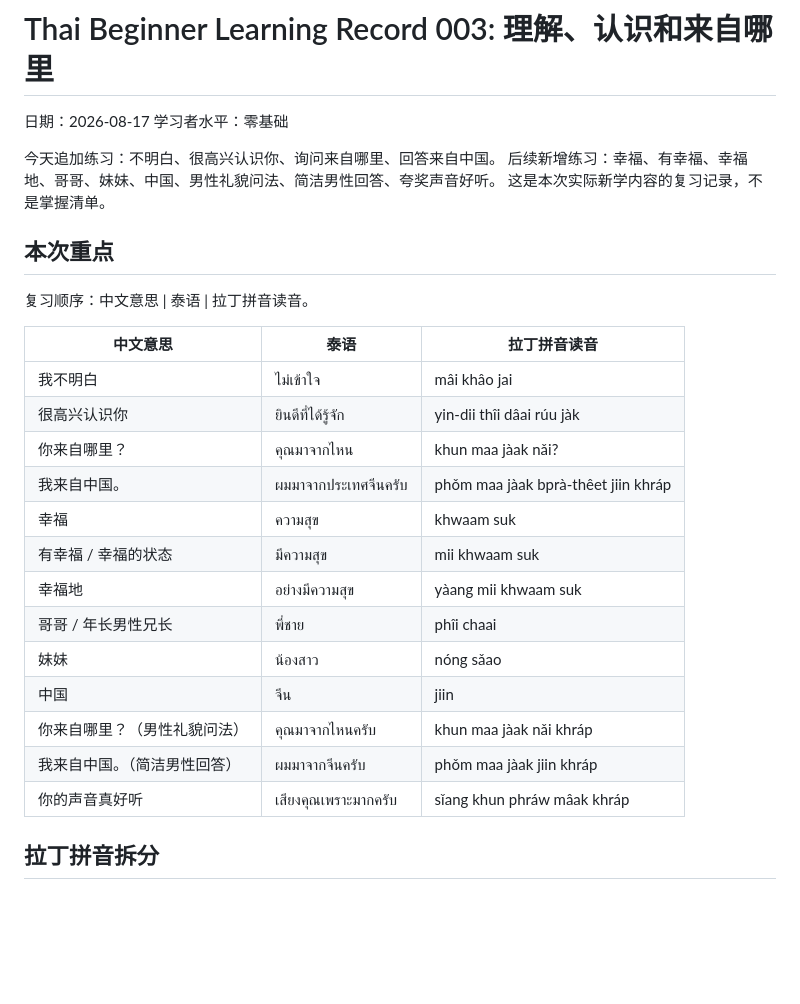
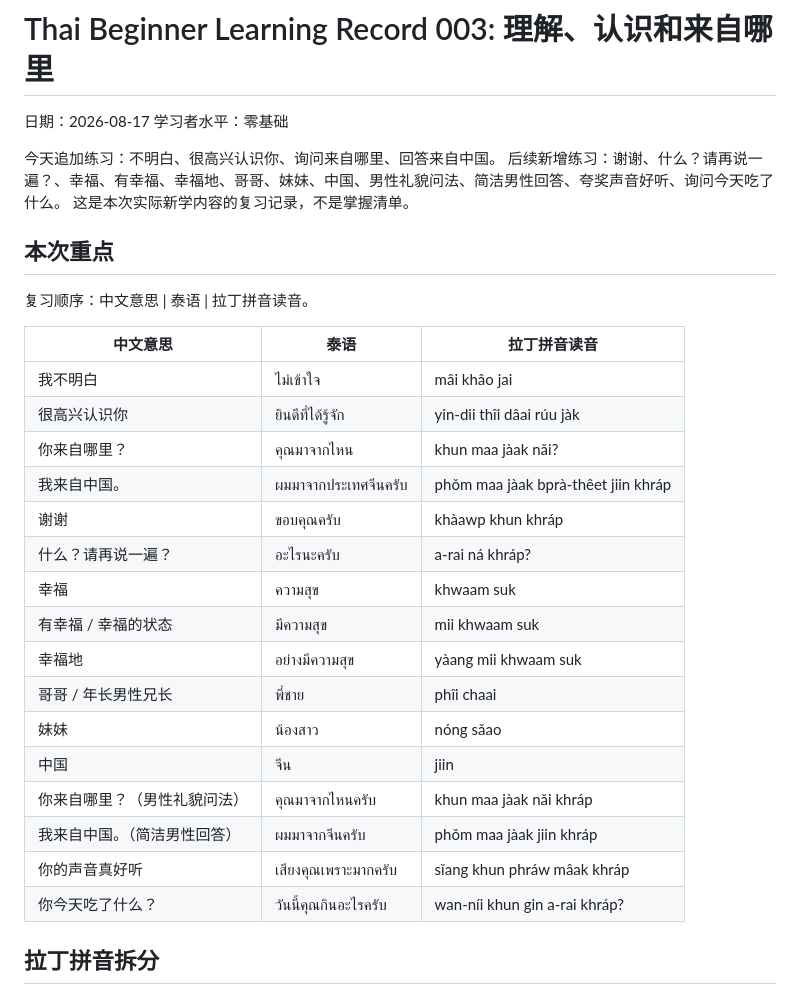
Before and after one commit to jarby99/English-Speaking-Handbook, a Markdown page: learning-records/thai/003-beginner-understanding-introductions-origin.md, the part around one of its changes. Drawn GitHub-style; blank space fills up the shorter version.

```diff
--- a/learning-records/thai/003-beginner-understanding-introductions-origin.md
+++ b/learning-records/thai/003-beginner-understanding-introductions-origin.md
@@ -4,7 +4,7 @@
 学习者水平：零基础
 
 今天追加练习：不明白、很高兴认识你、询问来自哪里、回答来自中国。
-后续新增练习：幸福、有幸福、幸福地、哥哥、妹妹、中国、男性礼貌问法、简洁男性回答、夸奖声音好听。
+后续新增练习：谢谢、什么？请再说一遍？、幸福、有幸福、幸福地、哥哥、妹妹、中国、男性礼貌问法、简洁男性回答、夸奖声音好听、询问今天吃了什么。
 这是本次实际新学内容的复习记录，不是掌握清单。
 
 ## 本次重点
@@ -17,6 +17,8 @@
 | 很高兴认识你 | ยินดีที่ได้รู้จัก | yin-dii thîi dâai rúu jàk |
 | 你来自哪里？ | คุณมาจากไหน | khun maa jàak nǎi? |
 | 我来自中国。 | ผมมาจากประเทศจีนครับ | phǒm maa jàak bprà-thêet jiin khráp |
+| 谢谢 | ขอบคุณครับ | khàawp khun khráp |
+| 什么？请再说一遍？ | อะไรนะครับ | a-rai ná khráp? |
 | 幸福 | ความสุข | khwaam suk |
 | 有幸福 / 幸福的状态 | มีความสุข | mii khwaam suk |
 | 幸福地 | อย่างมีความสุข | yàang mii khwaam suk |
@@ -26,6 +28,7 @@
 | 你来自哪里？（男性礼貌问法） | คุณมาจากไหนครับ | khun maa jàak nǎi khráp |
 | 我来自中国。（简洁男性回答） | ผมมาจากจีนครับ | phǒm maa jàak jiin khráp |
 | 你的声音真好听 | เสียงคุณเพราะมากครับ | sǐang khun phráw mâak khráp |
+| 你今天吃了什么？ | วันนี้คุณกินอะไรครับ | wan-níi khun gin a-rai khráp? |
 
 ## 拉丁拼音拆分
 
```
Also changed, not shown: other parts of learning-records/thai/003-beginner-understanding-introductions-origin.md (+19 -0 lines).
